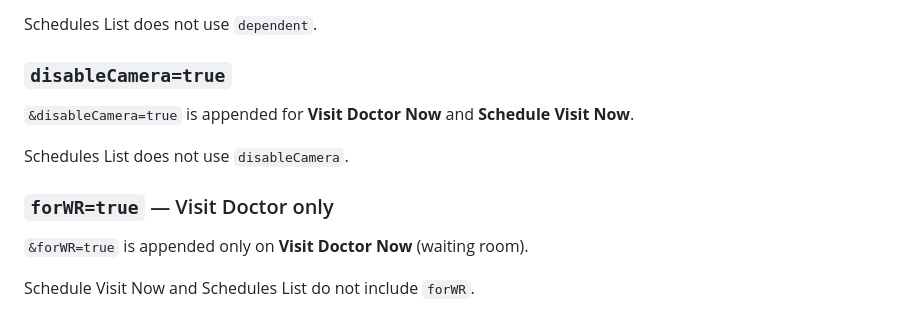
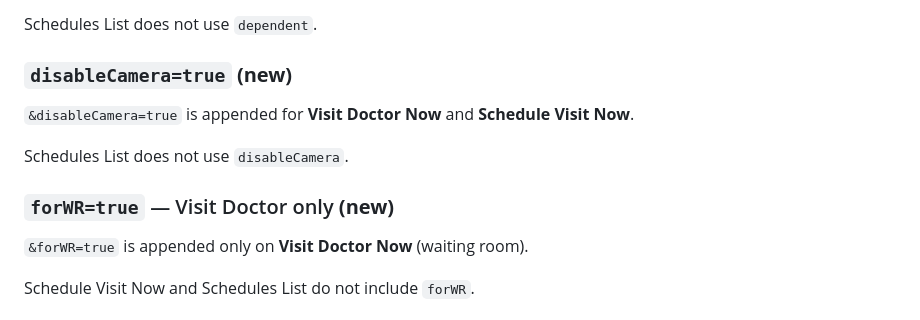
Before and after one commit to GenieMDSystem/native-app-com, a Markdown page: WebViewBrowserBridge/README.md, the part around one of its changes. Rendered like a GitHub page.

```diff
--- a/WebViewBrowserBridge/README.md
+++ b/WebViewBrowserBridge/README.md
@@ -133,13 +149,13 @@ Spaces must be encoded as `%20`.
 
 Schedules List does not use `dependent`.
 
-### `disableCamera=true`
+### `disableCamera=true` **(new)**
 
 `&disableCamera=true` is appended for **Visit Doctor Now** and **Schedule Visit Now**.
 
 Schedules List does not use `disableCamera`.
 
-### `forWR=true` — Visit Doctor only
+### `forWR=true` — Visit Doctor only **(new)**
 
 `&forWR=true` is appended only on **Visit Doctor Now** (waiting room).
 
```
Also changed, not shown: other parts of WebViewBrowserBridge/README.md (+19 -3 lines).
